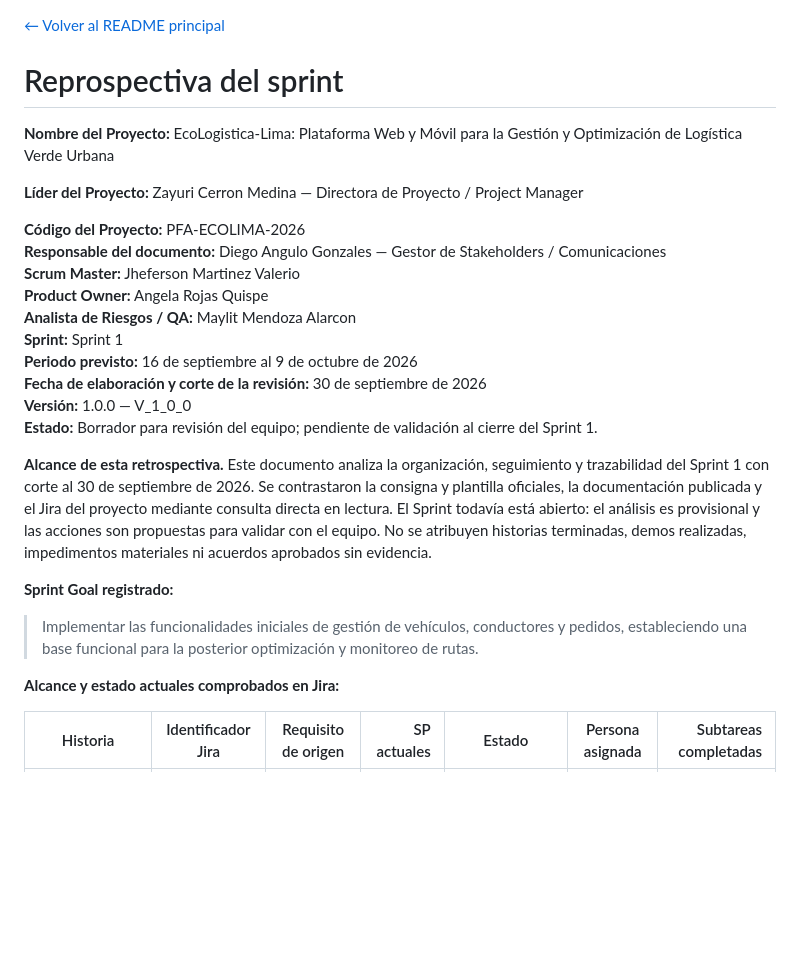
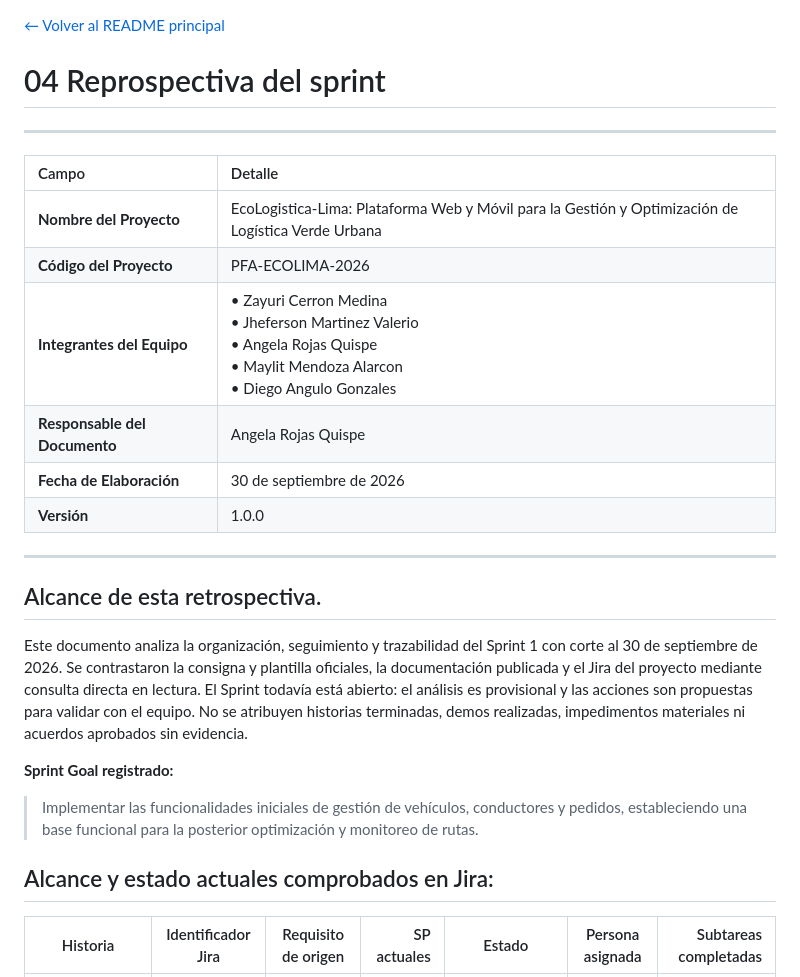
Before and after one commit to MartinezJhef/EcoLogistica-Lima, a Markdown page: docs/03 Implementación/04 Retrospectiva del Sprint V_1_0_0.md, the part around the change. Drawn GitHub-style; blank space fills up the shorter version.

```diff
--- a/docs/03 Implementación/04 Retrospectiva del Sprint V_1_0_0.md
+++ b/docs/03 Implementación/04 Retrospectiva del Sprint V_1_0_0.md
@@ -1,29 +1,28 @@
 [← Volver al README principal](../../README.md)
 
-# Reprospectiva del sprint
+# 04 Reprospectiva del sprint
 
-**Nombre del Proyecto:** EcoLogistica-Lima: Plataforma Web y Móvil para la Gestión y Optimización de Logística Verde Urbana
+---
 
-**Líder del Proyecto:** Zayuri Cerron Medina — Directora de Proyecto / Project Manager
+| Campo | Detalle |
+| :--- | :--- |
+| **Nombre del Proyecto** | EcoLogistica-Lima: Plataforma Web y Móvil para la Gestión y Optimización de Logística Verde Urbana |
+| **Código del Proyecto** | PFA-ECOLIMA-2026 |
+| **Integrantes del Equipo** | • Zayuri Cerron Medina <br>• Jheferson Martinez Valerio <br>• Angela Rojas Quispe <br>• Maylit Mendoza Alarcon <br>• Diego Angulo Gonzales  |
+| **Responsable del Documento**| Angela Rojas Quispe |
+| **Fecha de Elaboración** | 30 de septiembre de 2026 |
+| **Versión** | 1.0.0 |
 
-**Código del Proyecto:** PFA-ECOLIMA-2026
-**Responsable del documento:** Diego Angulo Gonzales — Gestor de Stakeholders / Comunicaciones
-**Scrum Master:** Jheferson Martinez Valerio
-**Product Owner:** Angela Rojas Quispe
-**Analista de Riesgos / QA:** Maylit Mendoza Alarcon
-**Sprint:** Sprint 1
-**Periodo previsto:** 16 de septiembre al 9 de octubre de 2026
-**Fecha de elaboración y corte de la revisión:** 30 de septiembre de 2026
-**Versión:** 1.0.0 — V_1_0_0
-**Estado:** Borrador para revisión del equipo; pendiente de validación al cierre del Sprint 1.
+---
 
-**Alcance de esta retrospectiva.** Este documento analiza la organización, seguimiento y trazabilidad del Sprint 1 con corte al 30 de septiembre de 2026. Se contrastaron la consigna y plantilla oficiales, la documentación publicada y el Jira del proyecto mediante consulta directa en lectura. El Sprint todavía está abierto: el análisis es provisional y las acciones son propuestas para validar con el equipo. No se atribuyen historias terminadas, demos realizadas, impedimentos materiales ni acuerdos aprobados sin evidencia.
+## Alcance de esta retrospectiva.
+Este documento analiza la organización, seguimiento y trazabilidad del Sprint 1 con corte al 30 de septiembre de 2026. Se contrastaron la consigna y plantilla oficiales, la documentación publicada y el Jira del proyecto mediante consulta directa en lectura. El Sprint todavía está abierto: el análisis es provisional y las acciones son propuestas para validar con el equipo. No se atribuyen historias terminadas, demos realizadas, impedimentos materiales ni acuerdos aprobados sin evidencia.
 
 **Sprint Goal registrado:**
 
 > Implementar las funcionalidades iniciales de gestión de vehículos, conductores y pedidos, estableciendo una base funcional para la posterior optimización y monitoreo de rutas.
 
-**Alcance y estado actuales comprobados en Jira:**
+## Alcance y estado actuales comprobados en Jira:
 
 | Historia | Identificador Jira | Requisito de origen | SP actuales | Estado | Persona asignada | Subtareas completadas |
 |---|---|---|---:|---|---|---:|
```
Also changed, not shown: docs/03 Implementación/02 Registro de Impedimentos V_1_0_0.md (added, +34 -0 lines), docs/03 Implementación/03 Revisión del Sprint V_1_0_0.md (+10 -11 lines).
